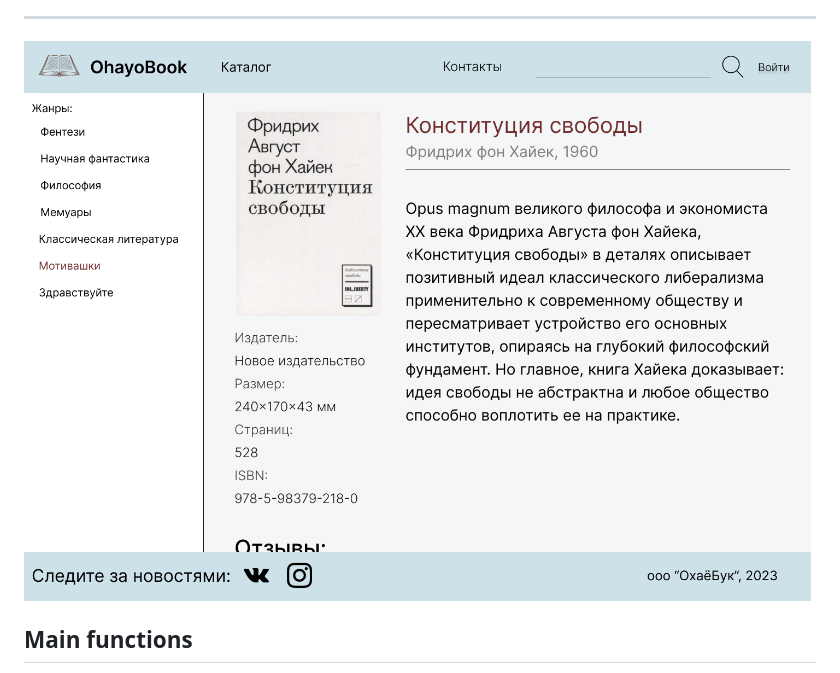
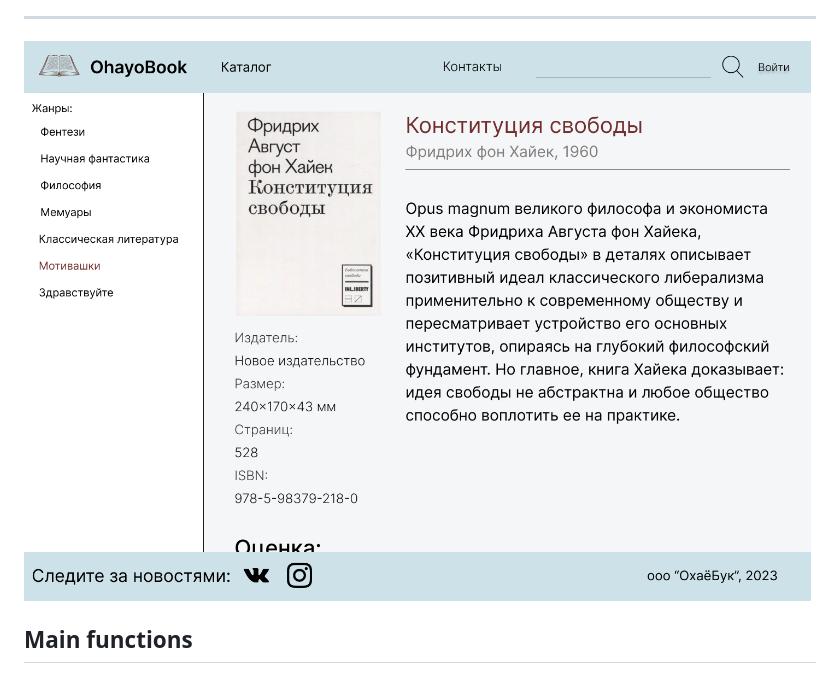
Before and after one commit to neoromaioi/ITiROD_053503, a Markdown page: Readme.md, the part around the change printed below. Drawn GitHub-style; pictures changed too: Pictures/Book page.png.

Commit message:
pictures

```diff
--- a/Readme.md
+++ b/Readme.md
@@ -27,5 +27,5 @@ https://www.figma.com/file/HjKeMOxE39bneY0BSFd1KK/ITIROD2?node-id=5%3A293&t=Hj6g
 ____
-![book page](https://github.com/neoromaioi/ITiROD_053503/blob/lab2/Pictures/Book%20page.png)
+![book page](https://github.com/neoromaioi/ITiROD_053503/blob/lab1/Pictures/Book%20page.png)
 
 
 ## Main functions
```
Also changed, not shown: other parts of Readme.md (+7 -7 lines).
